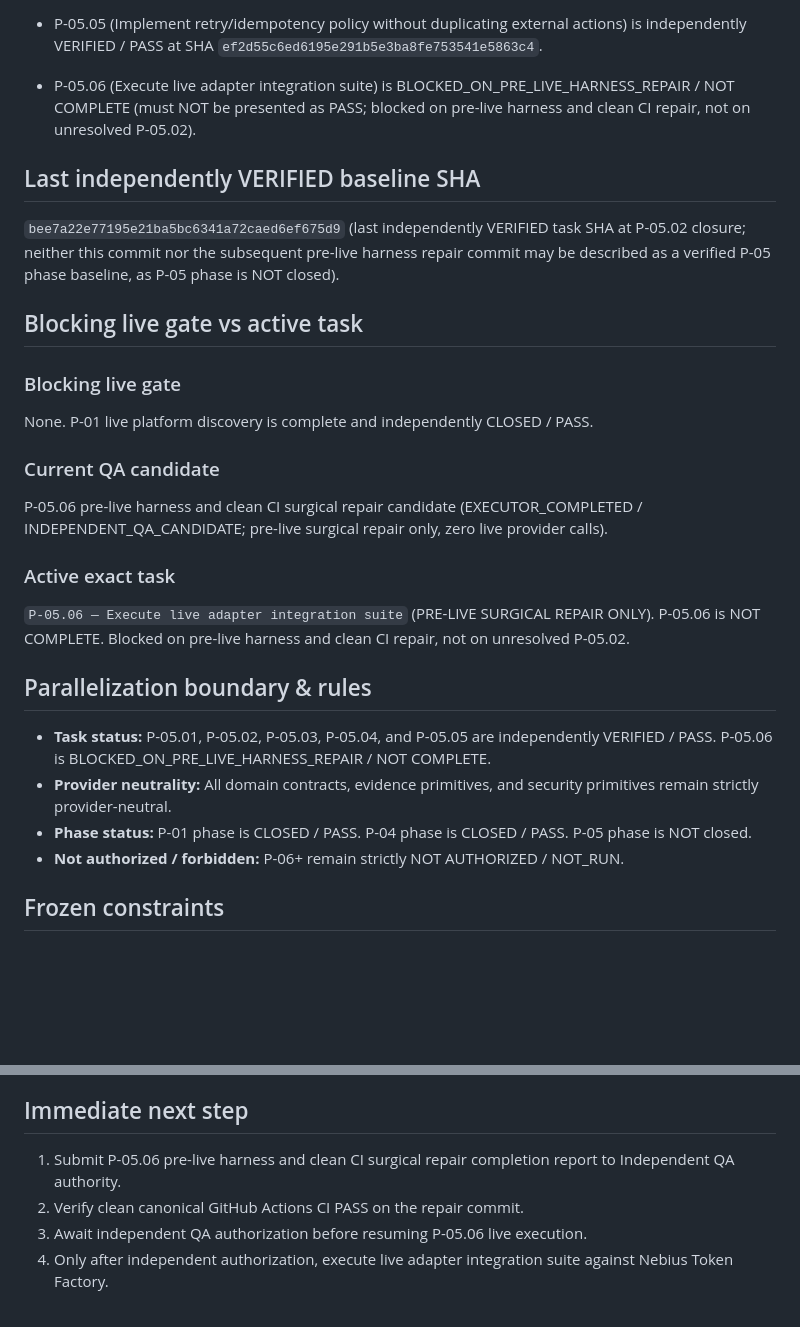
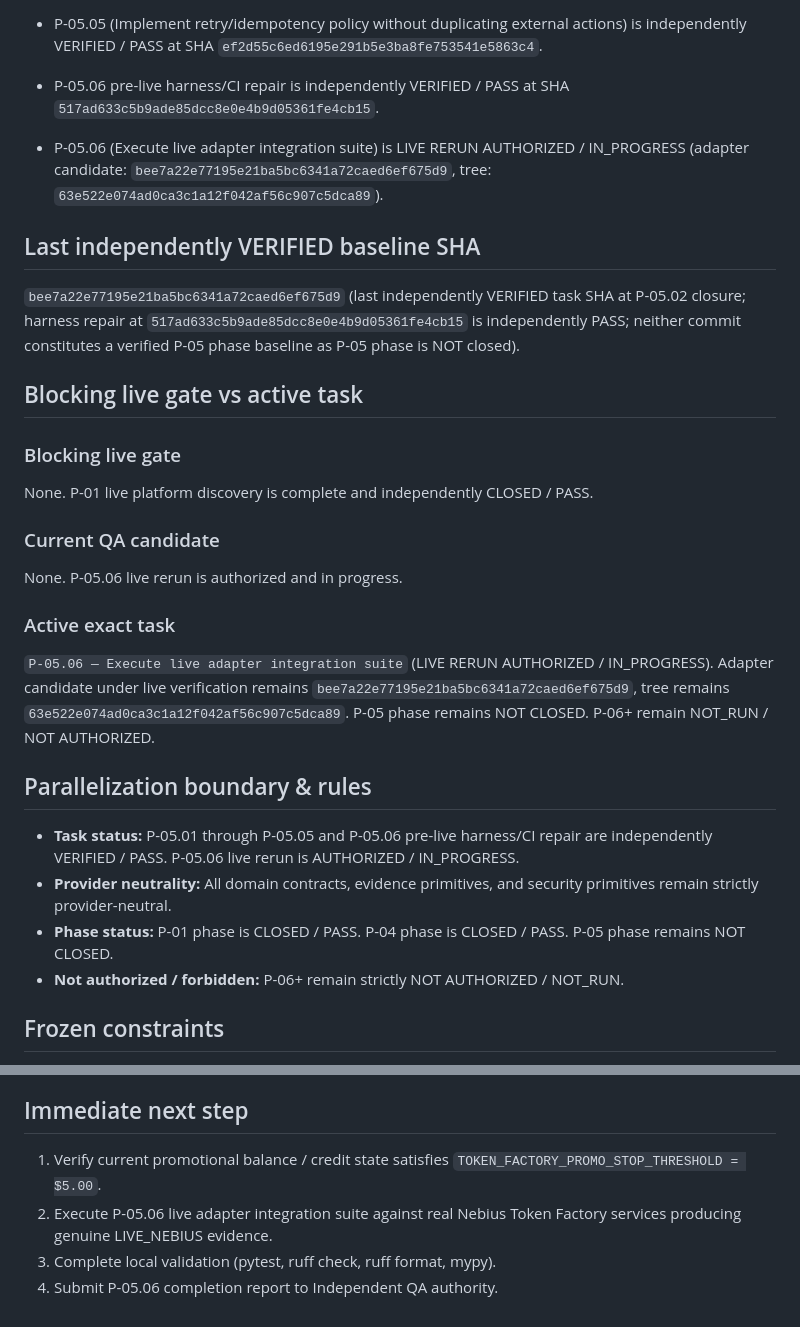
Before and after one commit to zyganali-glitch/Basebreak, a Markdown page: docs/HANDOFF.md, 2 parts joined by grey strips. GitHub-like rendering; blank space fills up the shorter version.

```diff
--- a/docs/HANDOFF.md
+++ b/docs/HANDOFF.md
@@ -58,10 +58,11 @@ Judge claim:
 - P-05.03 (Implement repository materialization and source-hash verification adapter) is independently VERIFIED / PASS at SHA `f149afffb58b72dfeba301e59868c38eef6a7107`.
 - P-05.04 (Implement model/sandbox telemetry normalization with secret-safe logs) is independently VERIFIED / PASS at SHA `899fe27feb8ec530c226a46832d47f886cd6947d`.
 - P-05.05 (Implement retry/idempotency policy without duplicating external actions) is independently VERIFIED / PASS at SHA `ef2d55c6ed6195e291b5e3ba8fe753541e5863c4`.
-- P-05.06 (Execute live adapter integration suite) is BLOCKED_ON_PRE_LIVE_HARNESS_REPAIR / NOT COMPLETE (must NOT be presented as PASS; blocked on pre-live harness and clean CI repair, not on unresolved P-05.02).
+- P-05.06 pre-live harness/CI repair is independently VERIFIED / PASS at SHA `517ad633c5b9ade85dcc8e0e4b9d05361fe4cb15`.
+- P-05.06 (Execute live adapter integration suite) is LIVE RERUN AUTHORIZED / IN_PROGRESS (adapter candidate: `bee7a22e77195e21ba5bc6341a72caed6ef675d9`, tree: `63e522e074ad0ca3c1a12f042af56c907c5dca89`).
 
 ## Last independently VERIFIED baseline SHA
-`bee7a22e77195e21ba5bc6341a72caed6ef675d9` (last independently VERIFIED task SHA at P-05.02 closure; neither this commit nor the subsequent pre-live harness repair commit may be described as a verified P-05 phase baseline, as P-05 phase is NOT closed).
+`bee7a22e77195e21ba5bc6341a72caed6ef675d9` (last independently VERIFIED task SHA at P-05.02 closure; harness repair at `517ad633c5b9ade85dcc8e0e4b9d05361fe4cb15` is independently PASS; neither commit constitutes a verified P-05 phase baseline as P-05 phase is NOT closed).
 
 ## Blocking live gate vs active task
 
@@ -69,16 +70,16 @@ Judge claim:
 None. P-01 live platform discovery is complete and independently CLOSED / PASS.
 
 ### Current QA candidate
-P-05.06 pre-live harness and clean CI surgical repair candidate (EXECUTOR_COMPLETED / INDEPENDENT_QA_CANDIDATE; pre-live surgical repair only, zero live provider calls).
+None. P-05.06 live rerun is authorized and in progress.
 
 ### Active exact task
-`P-05.06 — Execute live adapter integration suite` (PRE-LIVE SURGICAL REPAIR ONLY).
-P-05.06 is NOT COMPLETE. Blocked on pre-live harness and clean CI repair, not on unresolved P-05.02.
+`P-05.06 — Execute live adapter integration suite` (LIVE RERUN AUTHORIZED / IN_PROGRESS).
+Adapter candidate under live verification remains `bee7a22e77195e21ba5bc6341a72caed6ef675d9`, tree remains `63e522e074ad0ca3c1a12f042af56c907c5dca89`. P-05 phase remains NOT CLOSED. P-06+ remain NOT_RUN / NOT AUTHORIZED.
 
 ## Parallelization boundary & rules
-- **Task status:** P-05.01, P-05.02, P-05.03, P-05.04, and P-05.05 are independently VERIFIED / PASS. P-05.06 is BLOCKED_ON_PRE_LIVE_HARNESS_REPAIR / NOT COMPLETE.
+- **Task status:** P-05.01 through P-05.05 and P-05.06 pre-live harness/CI repair are independently VERIFIED / PASS. P-05.06 live rerun is AUTHORIZED / IN_PROGRESS.
 - **Provider neutrality:** All domain contracts, evidence primitives, and security primitives remain strictly provider-neutral.
-- **Phase status:** P-01 phase is CLOSED / PASS. P-04 phase is CLOSED / PASS. P-05 phase is NOT closed.
+- **Phase status:** P-01 phase is CLOSED / PASS. P-04 phase is CLOSED / PASS. P-05 phase remains NOT CLOSED.
 - **Not authorized / forbidden:** P-06+ remain strictly NOT AUTHORIZED / NOT_RUN.
 
 ## Frozen constraints
@@ -97,7 +98,7 @@ P-05.06 is NOT COMPLETE. Blocked on pre-live harness and clean CI repair, not on
 - bounded external-dependency parallelization law strictly enforced.
 
 ## Immediate next step
-1. Submit P-05.06 pre-live harness and clean CI surgical repair completion report to Independent QA authority.
-2. Verify clean canonical GitHub Actions CI PASS on the repair commit.
-3. Await independent QA authorization before resuming P-05.06 live execution.
-4. Only after independent authorization, execute live adapter integration suite against Nebius Token Factory.
+1. Verify current promotional balance / credit state satisfies `TOKEN_FACTORY_PROMO_STOP_THRESHOLD = $5.00`.
+2. Execute P-05.06 live adapter integration suite against real Nebius Token Factory services producing genuine LIVE_NEBIUS evidence.
+3. Complete local validation (pytest, ruff check, ruff format, mypy).
+4. Submit P-05.06 completion report to Independent QA authority.
```
Also changed, not shown: plans/BASEBREAK_MASTER_EXECUTION_PLAN.md (+1 -1 lines).
